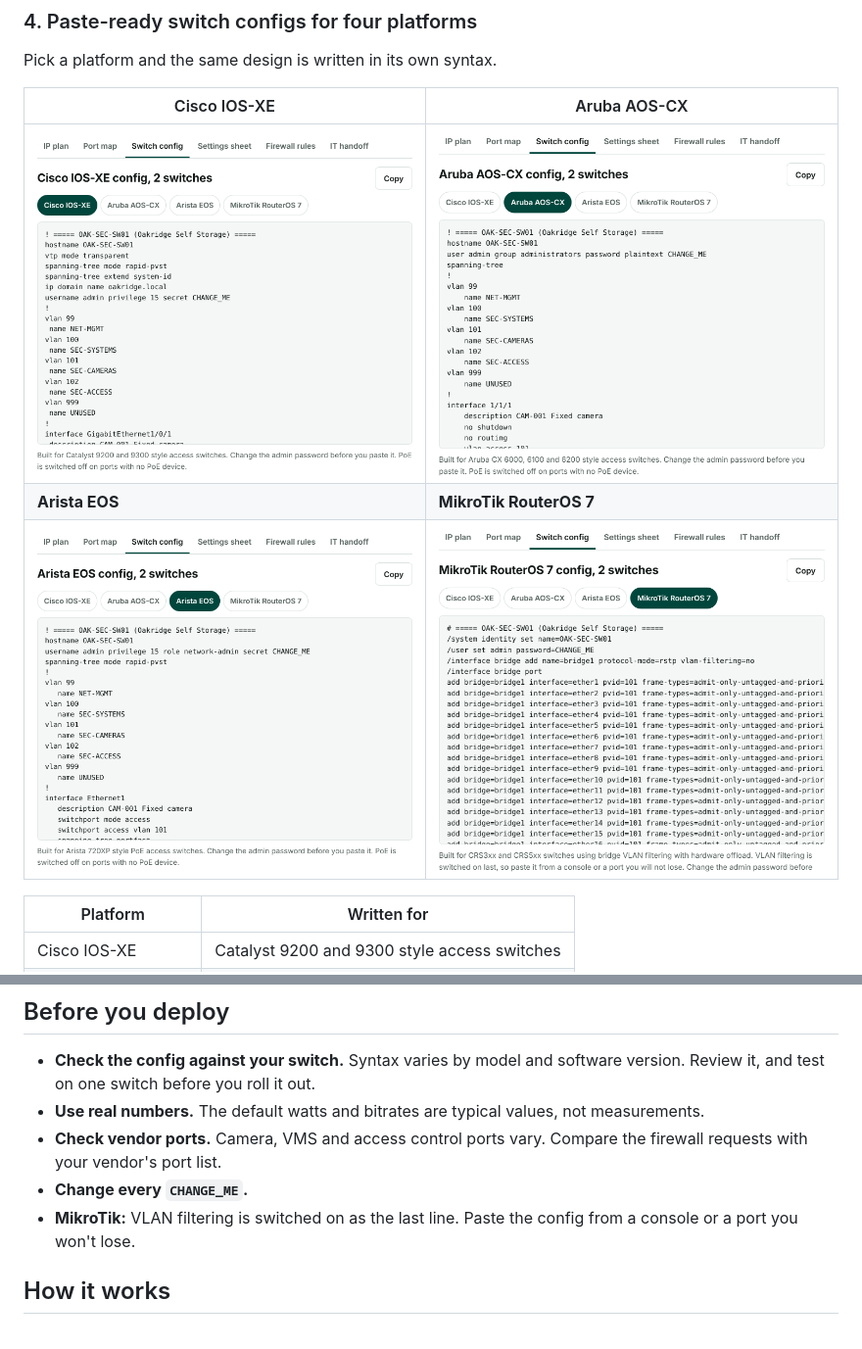
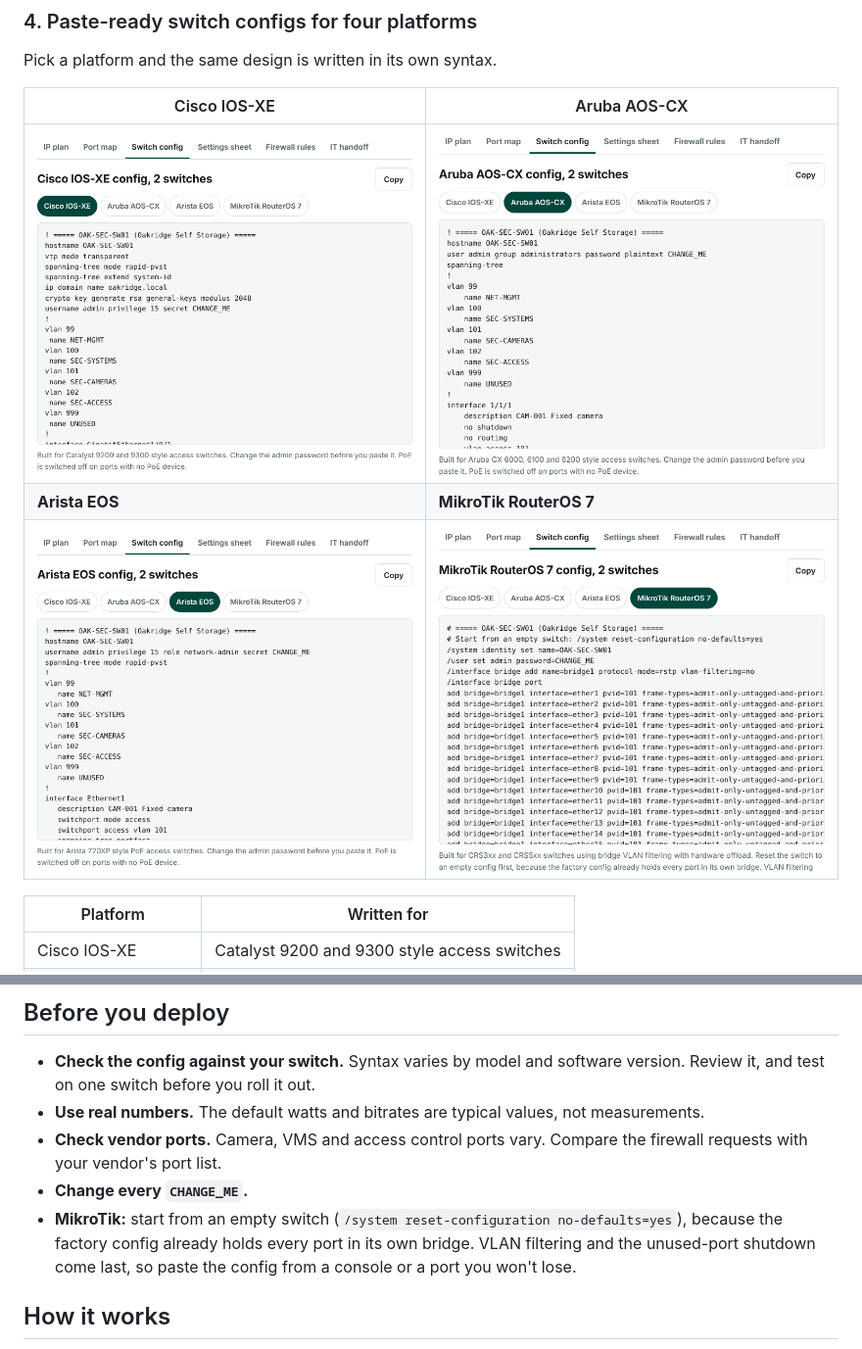
Before and after one commit to Evilinhunter/camera-network-planner, a Markdown page: README.md, 2 parts joined by grey strips. Shown at 98% size. Drawn GitHub-style; pictures changed too: docs/config-cisco.png, docs/config-mikrotik.png.

```diff
--- a/README.md
+++ b/README.md
@@ -103,7 +103,7 @@ The browser remembers your job. **Save or load a job** copies a job out as text
 - **Use real numbers.** The default watts and bitrates are typical values, not measurements.
 - **Check vendor ports.** Camera, VMS and access control ports vary. Compare the firewall requests with your vendor's port list.
 - **Change every `CHANGE_ME`.**
-- **MikroTik:** VLAN filtering is switched on as the last line. Paste the config from a console or a port you won't lose.
+- **MikroTik:** start from an empty switch (`/system reset-configuration no-defaults=yes`), because the factory config already holds every port in its own bridge. VLAN filtering and the unused-port shutdown come last, so paste the config from a console or a port you won't lose.
 
 ## How it works
 
```
Also changed, not shown: docs/ip-plan.png, 1 other file.
